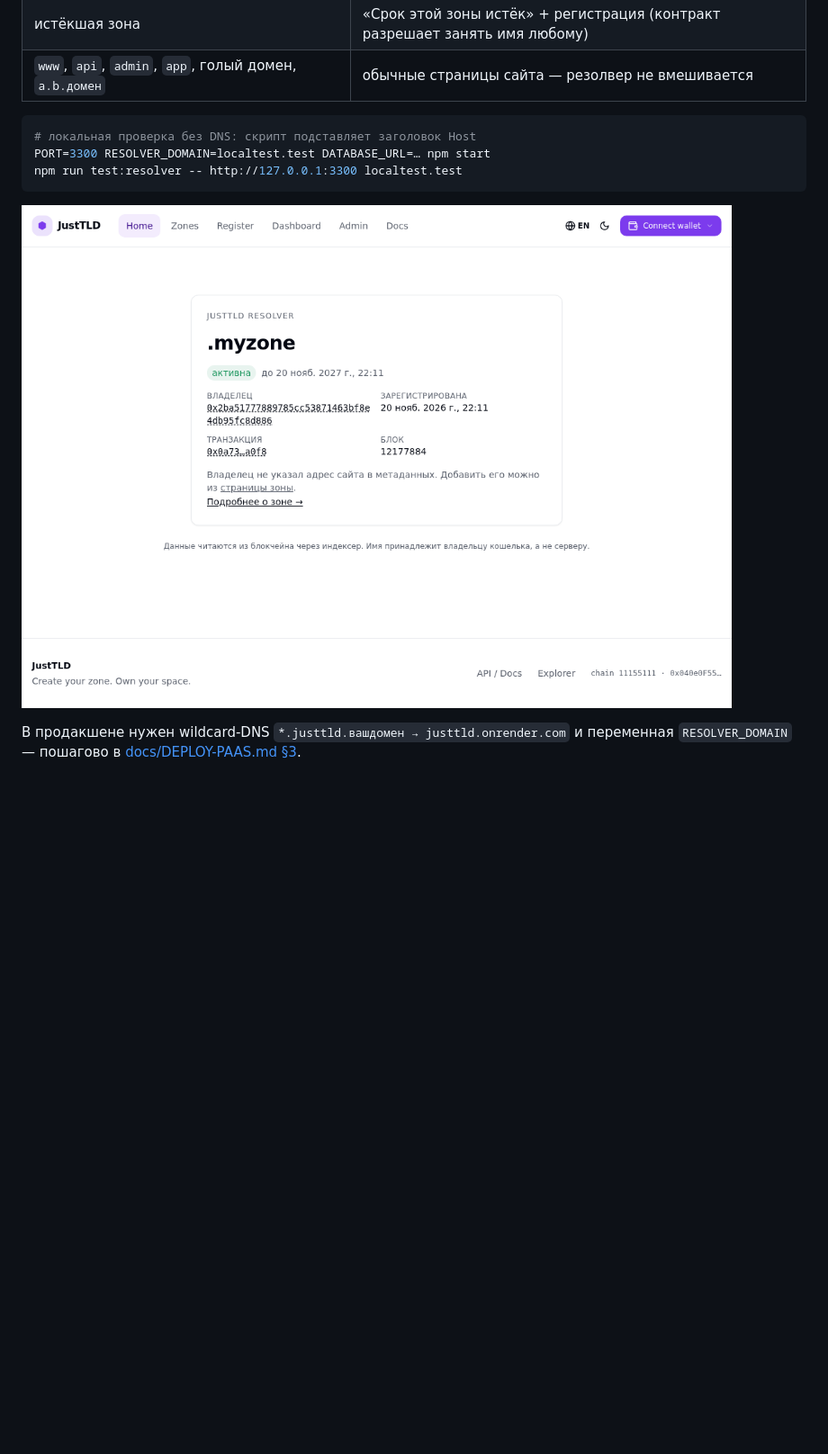
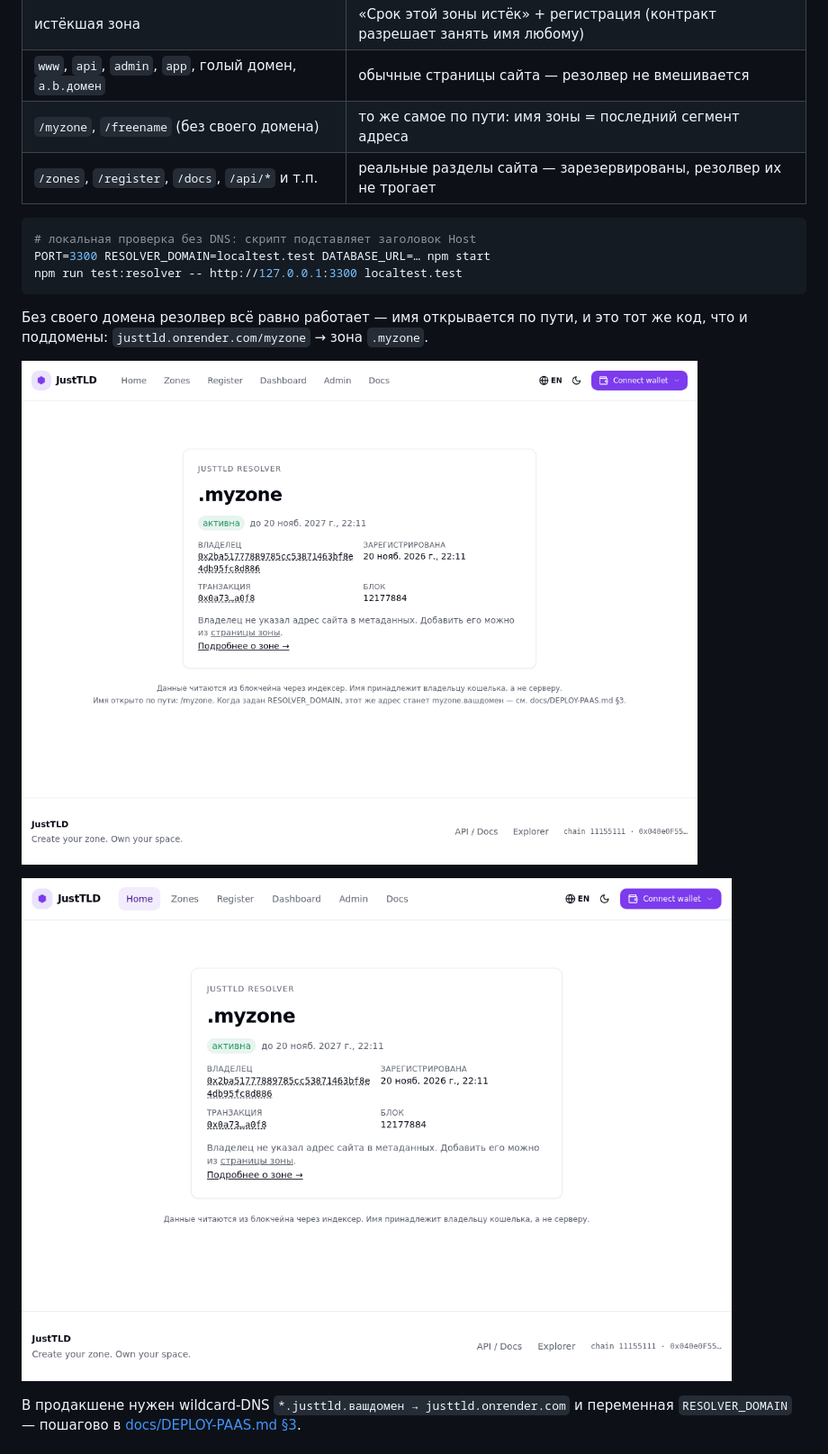
Before and after one commit to kernelavg/justtld, a Markdown page: README.md, the part around one of its changes. Shown at 90% size. Drawn GitHub-style; pictures changed too: docs/resolver-path.png (added); blank space fills up the shorter version.

````diff
--- a/README.md
+++ b/README.md
@@ -521,6 +522,8 @@ pending (hash) → confirmed (номер блока, gas) | failed (причин
 | `свободное-имя.домен` | «Зона свободна» + кнопка регистрации на основном домене |
 | истёкшая зона | «Срок этой зоны истёк» + регистрация (контракт разрешает занять имя любому) |
 | `www`, `api`, `admin`, `app`, голый домен, `a.b.домен` | обычные страницы сайта — резолвер не вмешивается |
+| `/myzone`, `/freename` (без своего домена) | то же самое по пути: имя зоны = последний сегмент адреса |
+| `/zones`, `/register`, `/docs`, `/api/*` и т.п. | реальные разделы сайта — зарезервированы, резолвер их не трогает |
 
 ```bash
 # локальная проверка без DNS: скрипт подставляет заголовок Host
@@ -528,7 +531,12 @@ PORT=3300 RESOLVER_DOMAIN=localtest.test DATABASE_URL=… npm start
 npm run test:resolver -- http://127.0.0.1:3300 localtest.test
 ```
 
-![Резолвер: карточка зоны](docs/resolver-zone.png)
+Без своего домена резолвер всё равно работает — имя открывается по пути, и это тот же
+код, что и поддомены: `justtld.onrender.com/myzone` → зона `.myzone`.
+
+![Резолвер: имя по пути](docs/resolver-path.png)
+
+![Резолвер: карточка зоны на поддомене](docs/resolver-zone.png)
 
 В продакшене нужен wildcard-DNS `*.justtld.вашдомен → justtld.onrender.com` и переменная
 `RESOLVER_DOMAIN` — пошагово в [docs/DEPLOY-PAAS.md §3](docs/DEPLOY-PAAS.md).
````
Also changed, not shown: other parts of README.md (+1 -0 lines), docs/DEPLOY-PAAS.md (+18 -0 lines), 3 other files.
